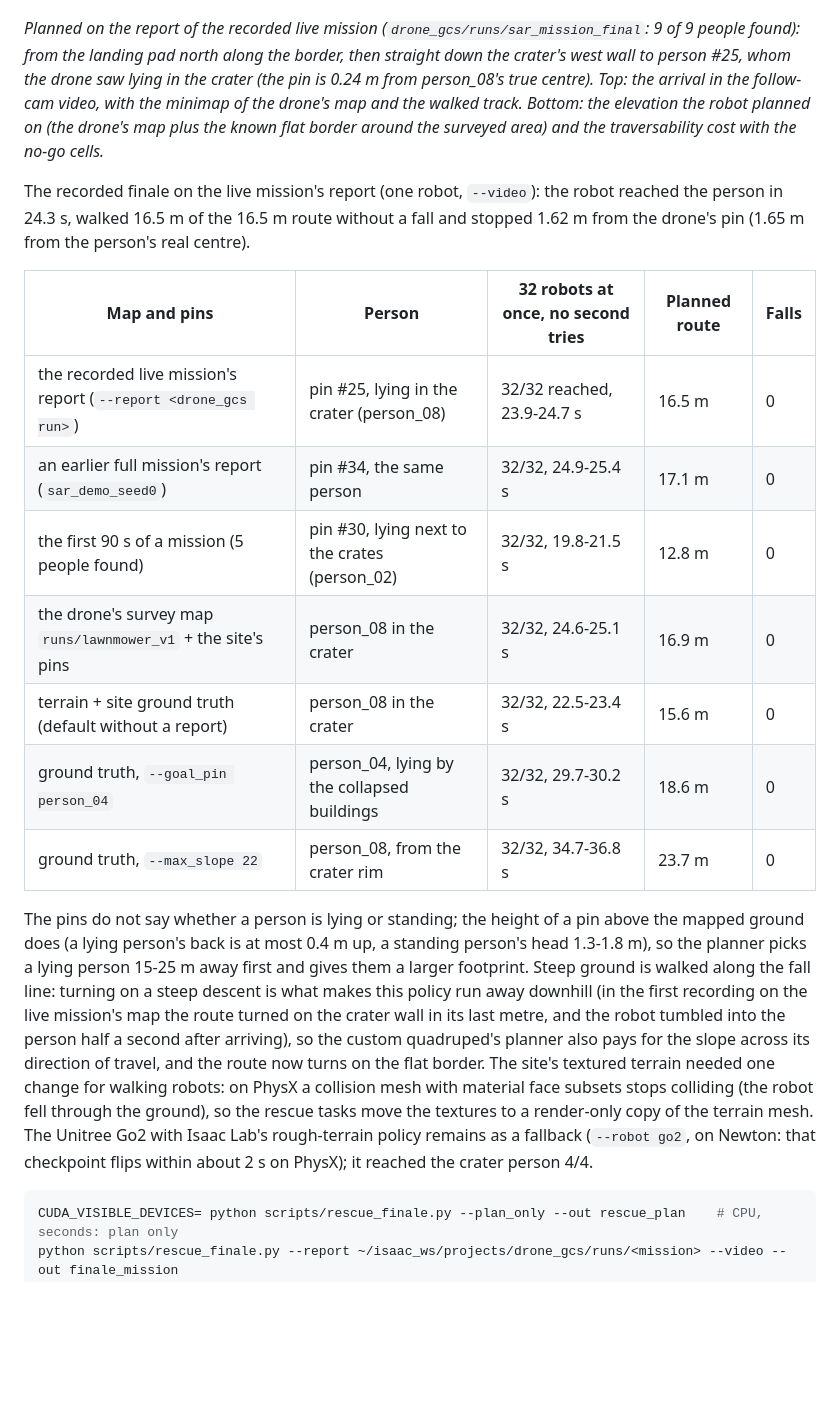
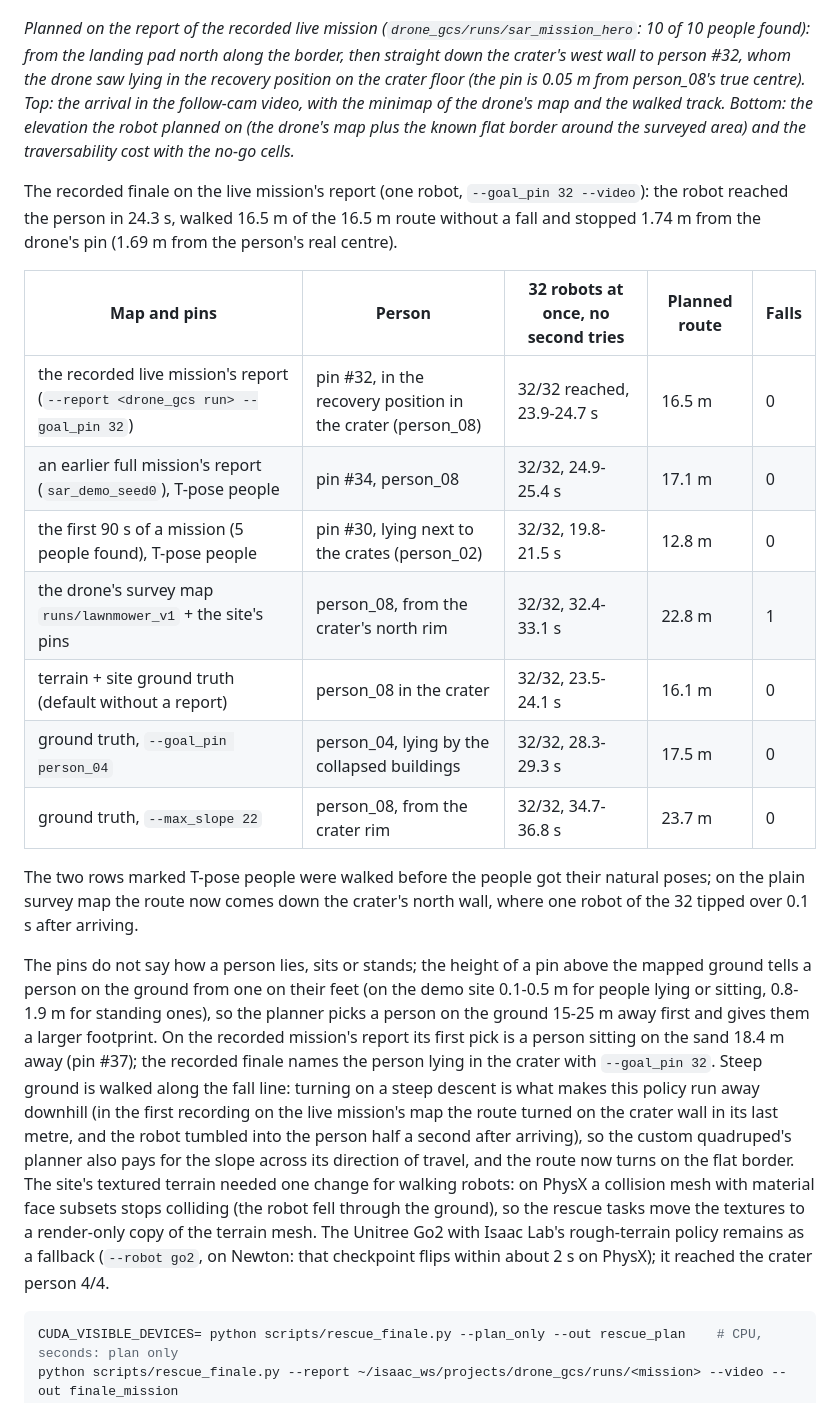
Before and after one commit to Wavy-Hec/drone-search-rescue, a Markdown page: sim/README.md, the part around one of its changes. Rendered like a GitHub page; blank space fills up the shorter version.

````diff
--- a/sim/README.md
+++ b/sim/README.md
@@ -218,36 +220,43 @@ mission's backend, over the same seeded terrain and dressed site. Commands, meth
 
 ![The route planned on the drone's elevation map and pins, and the traversability cost](docs/images/rescue_finale_plan.png)
 
-*Planned on the report of the recorded live mission (`drone_gcs/runs/sar_mission_final`: 9 of 9 people found): from
-the landing pad north along the border, then straight down the crater's west wall to person #25, whom the drone saw
-lying in the crater (the pin is 0.24 m from person_08's true centre). Top: the arrival in the follow-cam video, with
-the minimap of the drone's map and the walked track. Bottom: the elevation the robot planned on (the drone's map plus
-the known flat border around the surveyed area) and the traversability cost with the no-go cells.*
+*Planned on the report of the recorded live mission (`drone_gcs/runs/sar_mission_hero`: 10 of 10 people found):
+from the landing pad north along the border, then straight down the crater's west wall to person #32, whom the drone
+saw lying in the recovery position on the crater floor (the pin is 0.05 m from person_08's true centre). Top: the
+arrival in the follow-cam video, with the minimap of the drone's map and the walked track. Bottom: the elevation the
+robot planned on (the drone's map plus the known flat border around the surveyed area) and the traversability cost
+with the no-go cells.*
 
-The recorded finale on the live mission's report (one robot, `--video`): the robot reached the person in 24.3 s,
-walked 16.5 m of the 16.5 m route without a fall and stopped 1.62 m from the drone's pin (1.65 m from the person's
-real centre).
+The recorded finale on the live mission's report (one robot, `--goal_pin 32 --video`): the robot reached the person
+in 24.3 s, walked 16.5 m of the 16.5 m route without a fall and stopped 1.74 m from the drone's pin (1.69 m from the
+person's real centre).
 
 | Map and pins | Person | 32 robots at once, no second tries | Planned route | Falls |
 |---|---|---|---|---|
-| the recorded live mission's report (`--report <drone_gcs run>`) | pin #25, lying in the crater (person_08) | 32/32 reached, 23.9-24.7 s | 16.5 m | 0 |
-| an earlier full mission's report (`sar_demo_seed0`) | pin #34, the same person | 32/32, 24.9-25.4 s | 17.1 m | 0 |
-| the first 90 s of a mission (5 people found) | pin #30, lying next to the crates (person_02) | 32/32, 19.8-21.5 s | 12.8 m | 0 |
-| the drone's survey map `runs/lawnmower_v1` + the site's pins | person_08 in the crater | 32/32, 24.6-25.1 s | 16.9 m | 0 |
-| terrain + site ground truth (default without a report) | person_08 in the crater | 32/32, 22.5-23.4 s | 15.6 m | 0 |
-| ground truth, `--goal_pin person_04` | person_04, lying by the collapsed buildings | 32/32, 29.7-30.2 s | 18.6 m | 0 |
+| the recorded live mission's report (`--report <drone_gcs run> --goal_pin 32`) | pin #32, in the recovery position in the crater (person_08) | 32/32 reached, 23.9-24.7 s | 16.5 m | 0 |
+| an earlier full mission's report (`sar_demo_seed0`), T-pose people | pin #34, person_08 | 32/32, 24.9-25.4 s | 17.1 m | 0 |
+| the first 90 s of a mission (5 people found), T-pose people | pin #30, lying next to the crates (person_02) | 32/32, 19.8-21.5 s | 12.8 m | 0 |
+| the drone's survey map `runs/lawnmower_v1` + the site's pins | person_08, from the crater's north rim | 32/32, 32.4-33.1 s | 22.8 m | 1 |
+| terrain + site ground truth (default without a report) | person_08 in the crater | 32/32, 23.5-24.1 s | 16.1 m | 0 |
+| ground truth, `--goal_pin person_04` | person_04, lying by the collapsed buildings | 32/32, 28.3-29.3 s | 17.5 m | 0 |
 | ground truth, `--max_slope 22` | person_08, from the crater rim | 32/32, 34.7-36.8 s | 23.7 m | 0 |
 
-The pins do not say whether a person is lying or standing; the height of a pin above the mapped ground does (a lying
-person's back is at most 0.4 m up, a standing person's head 1.3-1.8 m), so the planner picks a lying person 15-25 m
-away first and gives them a larger footprint. Steep ground is walked along the fall line: turning on a steep descent
-is what makes this policy run away downhill (in the first recording on the live mission's map the route turned on the
-crater wall in its last metre, and the robot tumbled into the person half a second after arriving), so the custom
-quadruped's planner also pays for the slope across its direction of travel, and the route now turns on the flat
-border. The site's textured terrain needed one change for walking robots: on PhysX a collision mesh with material face
-subsets stops colliding (the robot fell through the ground), so the rescue tasks move the textures to a render-only
-copy of the terrain mesh. The Unitree Go2 with Isaac Lab's rough-terrain policy remains as a fallback (`--robot go2`,
-on Newton: that checkpoint flips within about 2 s on PhysX); it reached the crater person 4/4.
+The two rows marked T-pose people were walked before the people got their natural poses; on the plain survey map
+the route now comes down the crater's north wall, where one robot of the 32 tipped over 0.1 s after arriving.
+
+The pins do not say how a person lies, sits or stands; the height of a pin above the mapped ground tells a person on
+the ground from one on their feet (on the demo site 0.1-0.5 m for people lying or sitting, 0.8-1.9 m for standing
+ones), so the planner picks a person on the ground 15-25 m away first and gives them a larger footprint. On the
+recorded mission's report its first pick is a person sitting on the sand 18.4 m away (pin #37); the recorded finale
+names the person lying in the crater with `--goal_pin 32`. Steep ground is walked along the fall line: turning on a
+steep descent is what makes this policy run away downhill (in the first recording on the live mission's map the
+route turned on the crater wall in its last metre, and the robot tumbled into the person half a second after
+arriving), so the custom quadruped's planner also pays for the slope across its direction of travel, and the route
+now turns on the flat border. The site's textured terrain needed one change for walking robots: on PhysX a collision
+mesh with material face subsets stops colliding (the robot fell through the ground), so the rescue tasks move the
+textures to a render-only copy of the terrain mesh. The Unitree Go2 with Isaac Lab's rough-terrain policy remains as
+a fallback (`--robot go2`, on Newton: that checkpoint flips within about 2 s on PhysX); it reached the crater person
+4/4.
 
 ```bash
 CUDA_VISIBLE_DEVICES= python scripts/rescue_finale.py --plan_only --out rescue_plan    # CPU, seconds: plan only
````
Also changed, not shown: other parts of sim/README.md (+21 -19 lines), sim/docs/images/rescue_finale_arrival.jpg, sim/docs/images/rescue_finale_plan.png, sim/docs/images/sar_drone_frame.jpg, sim/docs/images/sar_mission_demo.jpg, sim/docs/images/sar_overview.jpg, 1 other file.
